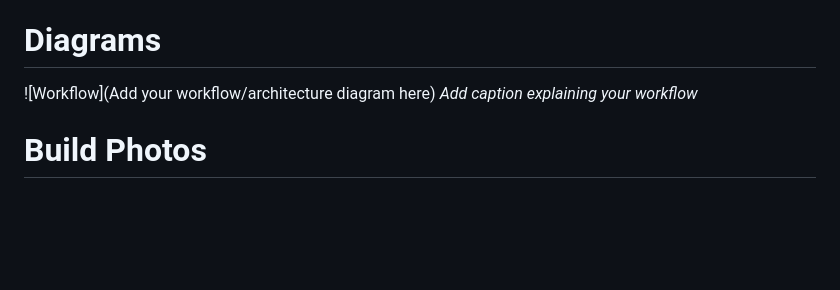
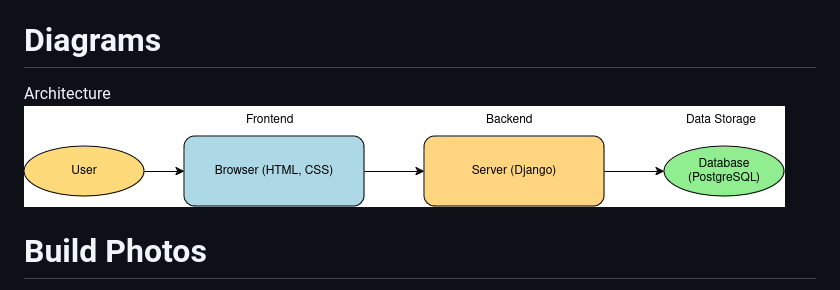
Before and after one commit to fazeelamol/BeeWise, a Markdown page: README.md, the part around the change. Drawn GitHub-style; blank space fills up the shorter version.

```diff
--- a/README.md
+++ b/README.md
@@ -86,8 +86,8 @@ For Software:
 *Add caption explaining what this shows*
 
 # Diagrams
-![Workflow](Add your workflow/architecture diagram here)
-*Add caption explaining your workflow*
+Architecture
+![image alt](https://github.com/fazeelamol/BeeWise/blob/main/Untitled%20Diagram.drawio.png?raw=true)
 
 
 # Build Photos
```
